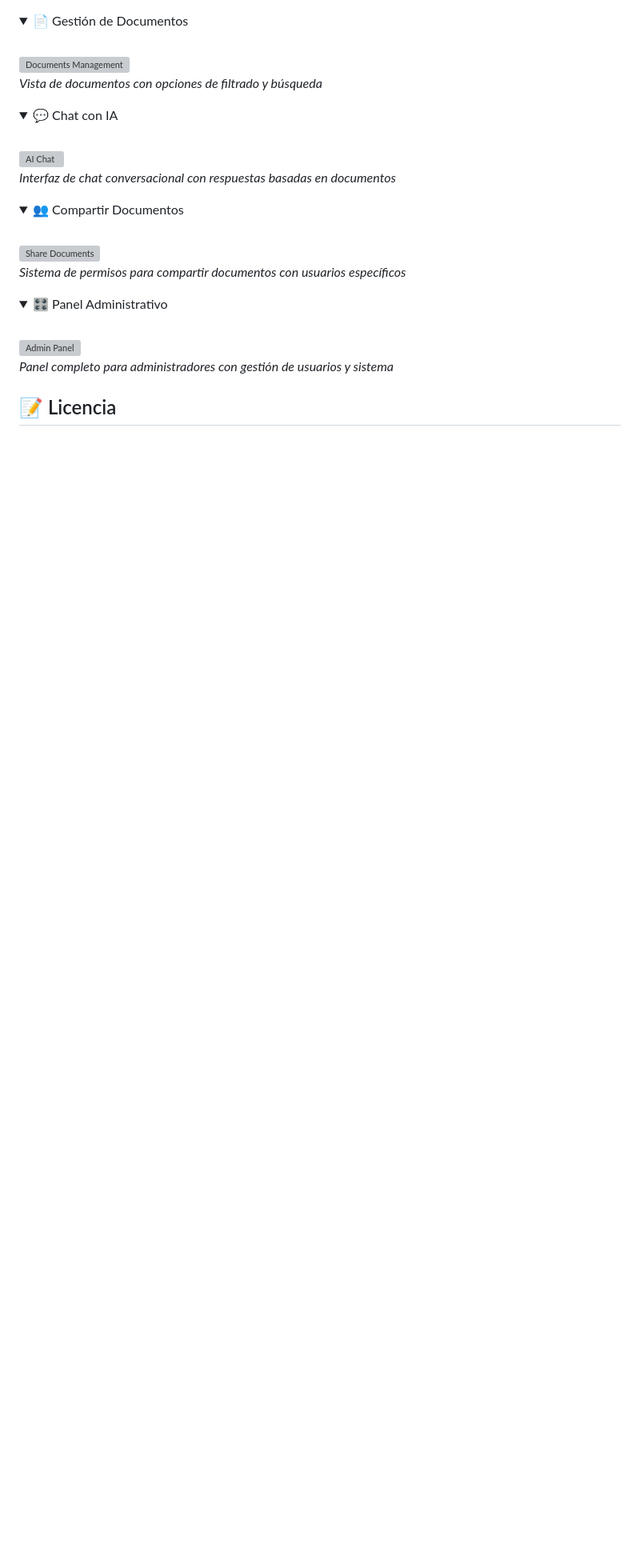
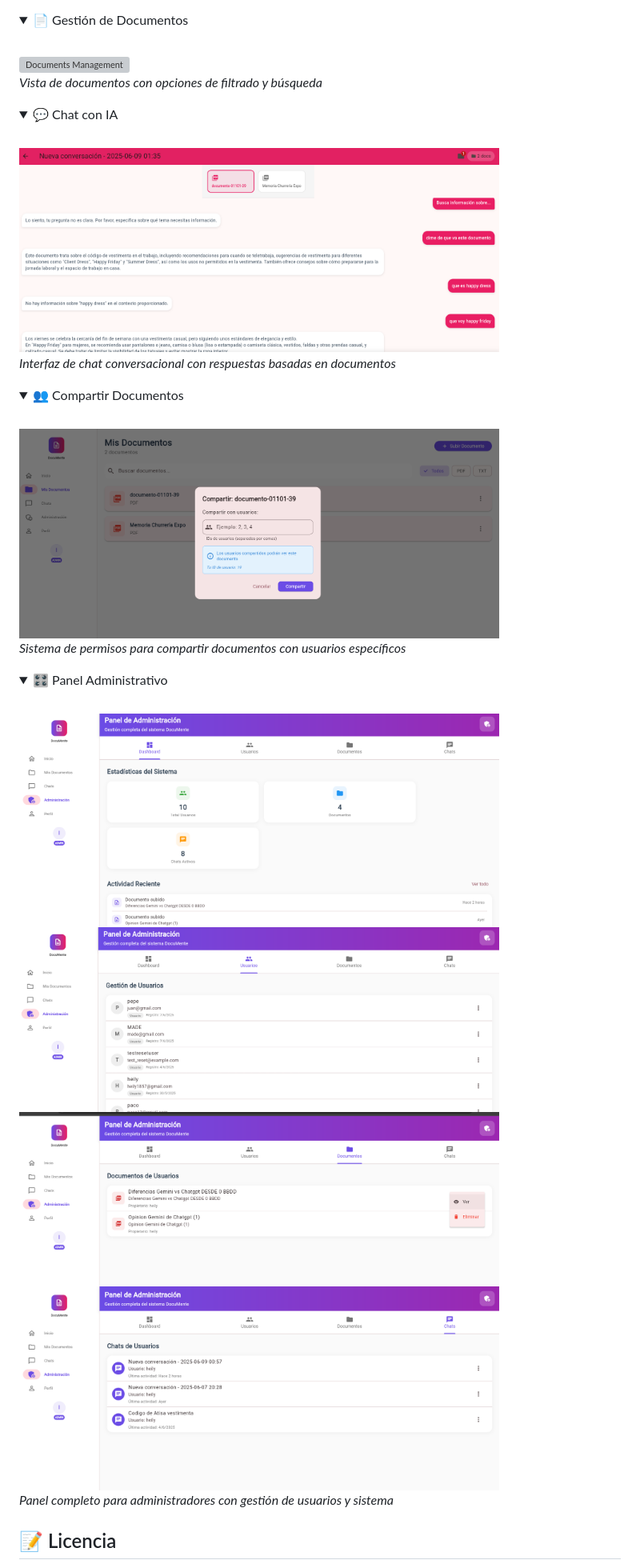
Before and after one commit to HeilyMadelay-hub/TFG-MentIA, a Markdown page: README.md, the part around the change printed below. Shown: that part at 80% size. Drawn GitHub-style; folded sections open; blank space fills up the shorter version; grey boxes are pictures that could not be loaded.

```diff
--- a/README.md
+++ b/README.md
@@ -434,21 +434,24 @@ flutter test
 <details>
 <summary>💬 Chat con IA</summary>
 <br>
-<img src="docs/screenshots/chat.png" alt="AI Chat" width="600">
+<img src="assets/chatconia.png" alt="AI Chat" width="600">
 <p><em>Interfaz de chat conversacional con respuestas basadas en documentos</em></p>
 </details>
 
 <details>
 <summary>👥 Compartir Documentos</summary>
 <br>
-<img src="docs/screenshots/share.png" alt="Share Documents" width="600">
+<img src="assets/compartirdoc.png" alt="Share Documents" width="600">
 <p><em>Sistema de permisos para compartir documentos con usuarios específicos</em></p>
 </details>
 
 <details>
 <summary>🎛️ Panel Administrativo</summary>
 <br>
-<img src="docs/screenshots/admin.png" alt="Admin Panel" width="600">
+<img src="assets/paneladmin1.png" alt="Admin Panel" width="600">
+<img src="assets/paneladmin2.png" alt="Admin Panel" width="600">
+<img src="assets/paneladmin3.png" alt="Admin Panel" width="600">
+<img src="assets/PANELADMIN4.png" alt="Admin Panel" width="600">
 <p><em>Panel completo para administradores con gestión de usuarios y sistema</em></p>
 </details>
 
```
Also changed, not shown: other parts of README.md (+1 -1 lines).
